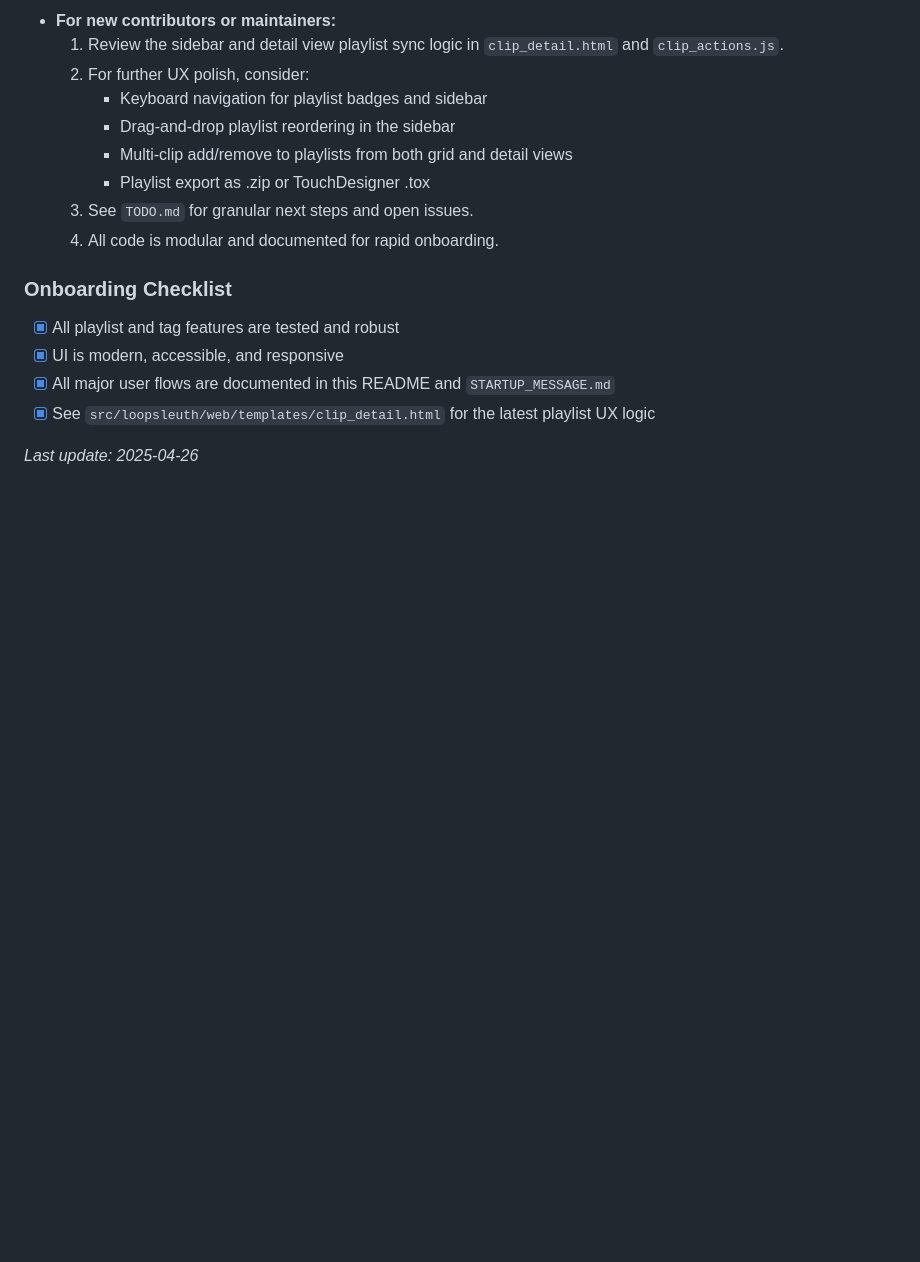
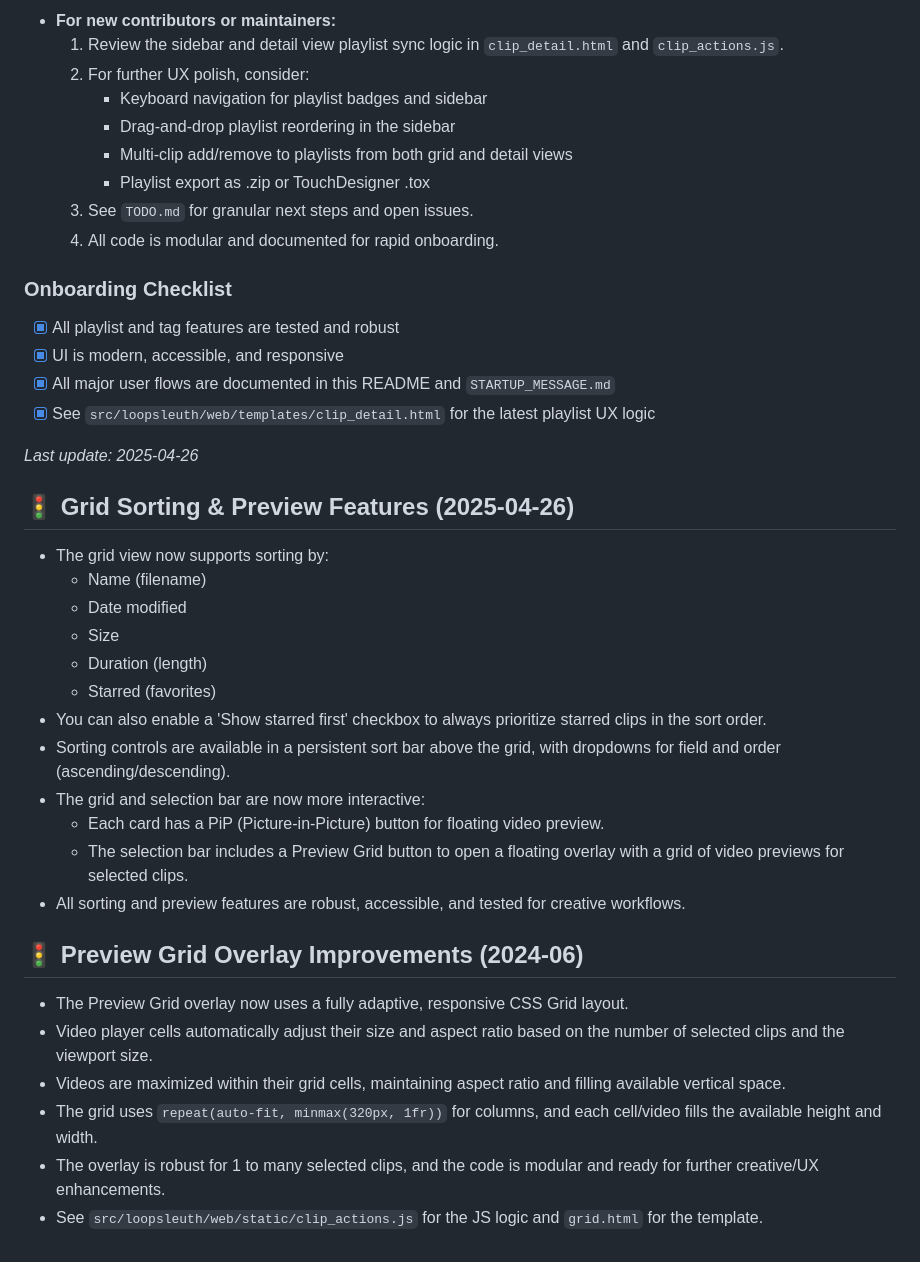
Before and after one commit to stimutak/loopsleuth, a Markdown page: README.md, the part around the change. Drawn GitHub-style; blank space fills up the shorter version.

Commit message:
WIP: local changes to README before pulling latest

```diff
--- a/README.md
+++ b/README.md
@@ -268,3 +268,26 @@ _Stretch:_ .tox export, multi-user/concurrent edits, creative integrations (Touc
 - [x] See `src/loopsleuth/web/templates/clip_detail.html` for the latest playlist UX logic
 
 _Last update: 2025-04-26_
+
+## 🚦 Grid Sorting & Preview Features (2025-04-26)
+
+- The grid view now supports sorting by:
+  - Name (filename)
+  - Date modified
+  - Size
+  - Duration (length)
+  - Starred (favorites)
+- You can also enable a 'Show starred first' checkbox to always prioritize starred clips in the sort order.
+- Sorting controls are available in a persistent sort bar above the grid, with dropdowns for field and order (ascending/descending).
+- The grid and selection bar are now more interactive:
+  - Each card has a PiP (Picture-in-Picture) button for floating video preview.
+  - The selection bar includes a Preview Grid button to open a floating overlay with a grid of video previews for selected clips.
+- All sorting and preview features are robust, accessible, and tested for creative workflows.
+
+## 🚦 Preview Grid Overlay Improvements (2024-06)
+- The Preview Grid overlay now uses a fully adaptive, responsive CSS Grid layout.
+- Video player cells automatically adjust their size and aspect ratio based on the number of selected clips and the viewport size.
+- Videos are maximized within their grid cells, maintaining aspect ratio and filling available vertical space.
+- The grid uses `repeat(auto-fit, minmax(320px, 1fr))` for columns, and each cell/video fills the available height and width.
+- The overlay is robust for 1 to many selected clips, and the code is modular and ready for further creative/UX enhancements.
+- See `src/loopsleuth/web/static/clip_actions.js` for the JS logic and `grid.html` for the template.
```
